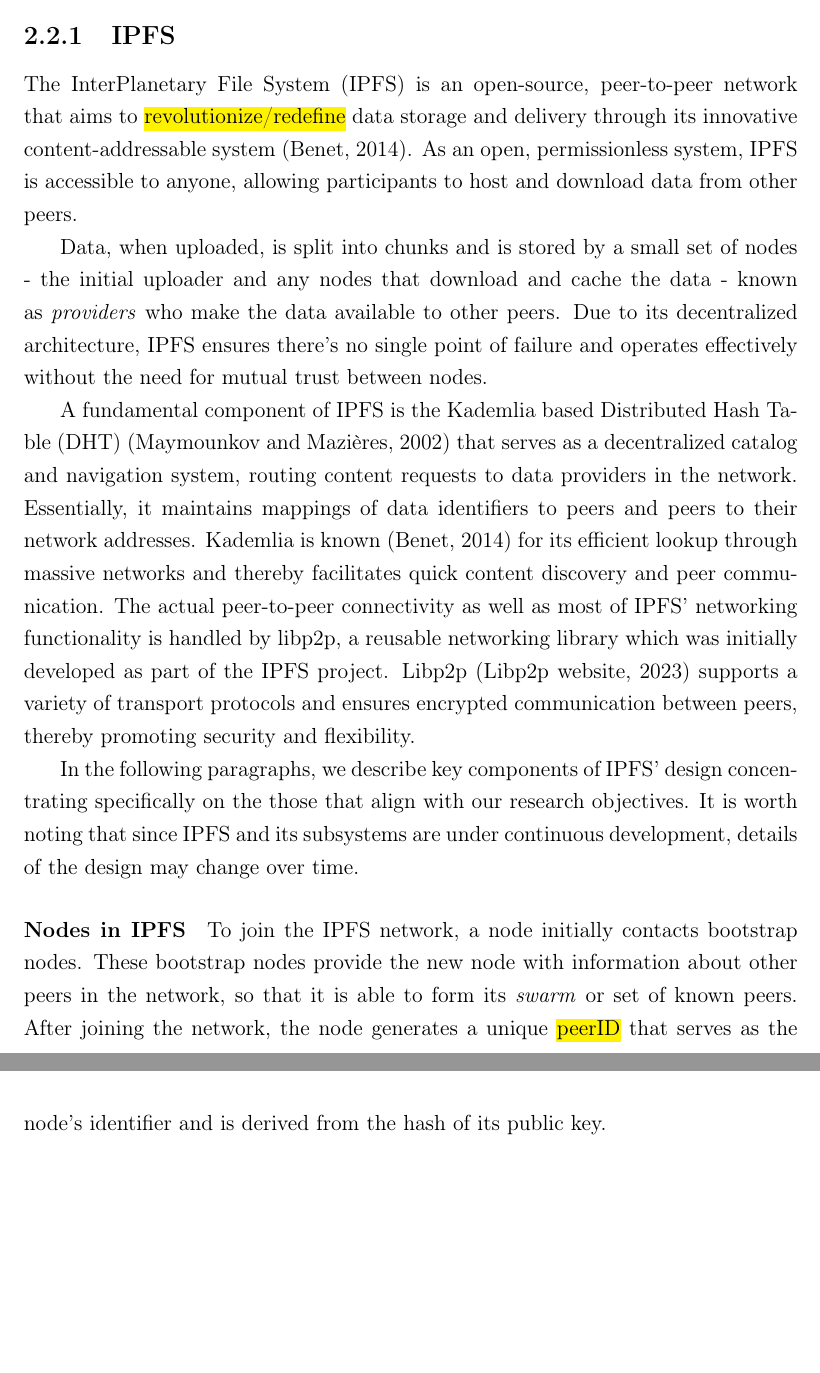
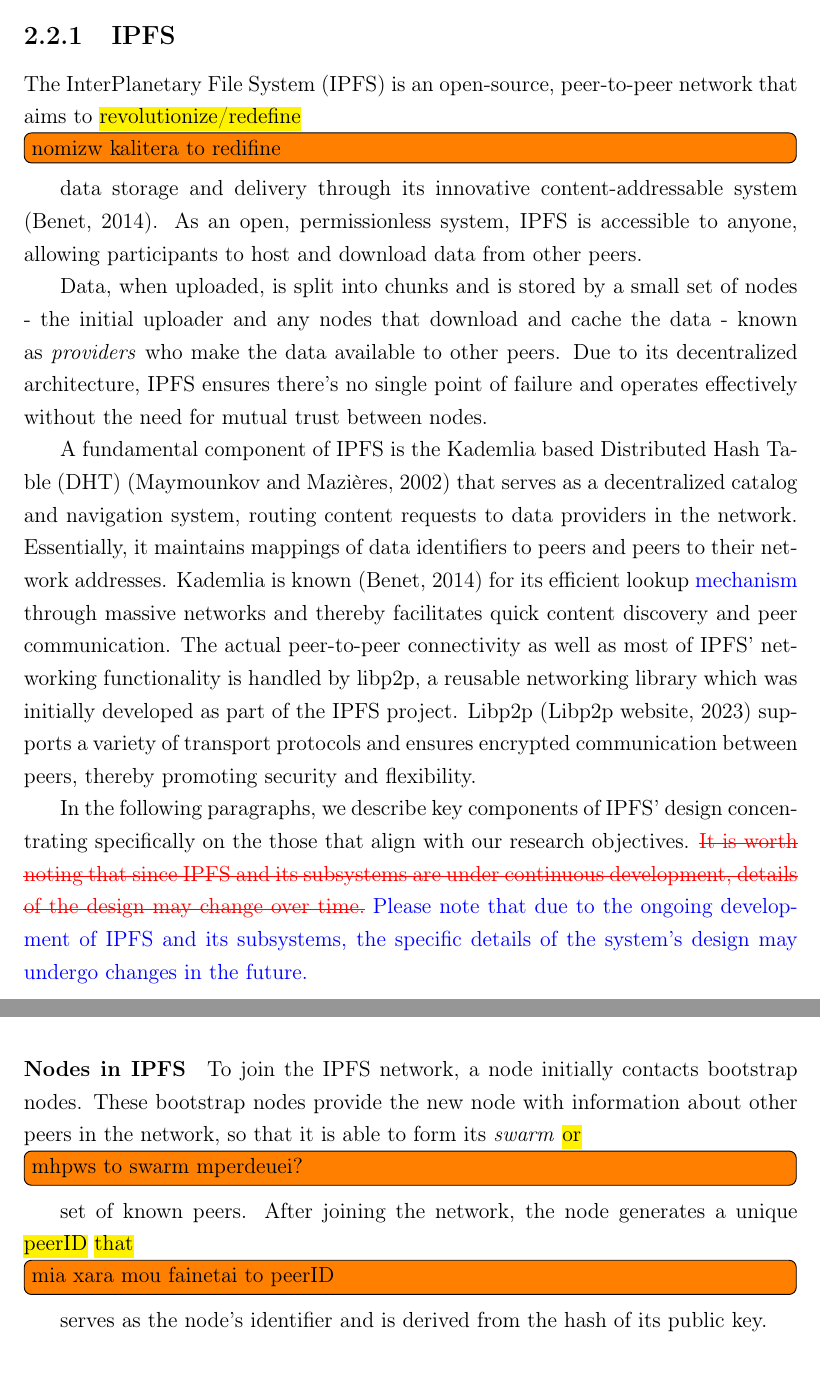
Before and after one commit to perikost/master-thesis, a LaTeX thesis (thesis/Report.tex, which reads thesis/chapters/2_background.tex): two parts of pages 26 and 27 of 77, joined at a grey line, cut so that both start at the same text, the shorter picture padded with empty space. Compiled offline with pdfLaTeX.

Commit message:
ipfs review

```diff
--- a/thesis/chapters/2_background.tex
+++ b/thesis/chapters/2_background.tex
@@ -247,16 +247,16 @@
 
 \subsection{IPFS}\label{sec:ipfs}
 % TODO: data or content
-The InterPlanetary File System (IPFS) is an open-source, peer-to-peer network that aims to \hl{revolutionize/redefine} data storage and delivery through its innovative content-addressable system \citep{benet_2014}. As an open, permissionless system, IPFS is accessible to anyone, allowing participants to host and download data from other peers.
+The InterPlanetary File System (IPFS) is an open-source, peer-to-peer network that aims to \comment{revolutionize/redefine}{nomizw kalitera to redifine} data storage and delivery through its innovative content-addressable system \citep{benet_2014}. As an open, permissionless system, IPFS is accessible to anyone, allowing participants to host and download data from other peers.
 
 Data, when uploaded, is split into chunks and is stored by a small set of nodes - the initial uploader and any nodes that download and cache the data - known as \textit{providers} who make the data available to other peers. Due to its decentralized architecture, IPFS ensures there's no single point of failure and operates effectively without the need for mutual trust between nodes.
 
-A fundamental component of IPFS is the Kademlia based Distributed Hash Table (DHT) \citep{maymounkov_2002} that serves as a decentralized catalog and navigation system, routing content requests to data providers in the network. Essentially, it maintains mappings of data identifiers to peers and peers to their network addresses. Kademlia is known \citep{benet_2014} for its efficient lookup through massive networks and thereby facilitates quick content discovery and peer communication. The actual peer-to-peer connectivity as well as most of IPFS' networking functionality is handled by libp2p, a reusable networking library which was initially developed as part of the IPFS project. Libp2p \citep{libp2p_2023} supports a variety of transport protocols and ensures encrypted communication between peers, thereby promoting security and flexibility.
+A fundamental component of IPFS is the Kademlia based Distributed Hash Table (DHT) \citep{maymounkov_2002} that serves as a decentralized catalog and navigation system, routing content requests to data providers in the network. Essentially, it maintains mappings of data identifiers to peers and peers to their network addresses. Kademlia is known \citep{benet_2014} for its efficient lookup \add{mechanism} through massive networks and thereby facilitates quick content discovery and peer communication. The actual peer-to-peer connectivity as well as most of IPFS' networking functionality is handled by libp2p, a reusable networking library which was initially developed as part of the IPFS project. Libp2p \citep{libp2p_2023} supports a variety of transport protocols and ensures encrypted communication between peers, thereby promoting security and flexibility.
 
-In the following paragraphs, we describe key components of IPFS’ design concentrating specifically on the those that align with our research objectives. It is worth noting that since IPFS and its subsystems are under continuous development, details of the design may change over time.
+In the following paragraphs, we describe key components of IPFS’ design concentrating specifically on the those that align with our research objectives. \replace{It is worth noting that since IPFS and its subsystems are under continuous development, details of the design may change over time.}{Please note that due to the ongoing development of IPFS and its subsystems, the specific details of the system's design may undergo changes in the future.}
 
 \paragraph{Nodes in IPFS}\label{par:nodes_ipfs}
-To join the IPFS network, a node initially contacts bootstrap nodes. These bootstrap nodes provide the new node with information about other peers in the network, so that it is able to form its \textit{swarm} or set of known peers. After joining the network, the node generates a unique \hl{peerID} that serves as the node's identifier and is derived from the hash of its public key.
+To join the IPFS network, a node initially contacts bootstrap nodes. These bootstrap nodes provide the new node with information about other peers in the network, so that it is able to form its \textit{swarm} \comment{or}{mhpws to swarm mperdeuei?} set of known peers. After joining the network, the node generates a unique \hl{peerID} \comment{that}{mia xara mou fainetai to peerID} serves as the node's identifier and is derived from the hash of its public key.
 
 \begin{figure}[htbp]
     \centerline{\includegraphics{figs/Multiaddress.png}}
```
Also changed, not shown: thesis/chapters/2_background.tex (10 more changed lines).
